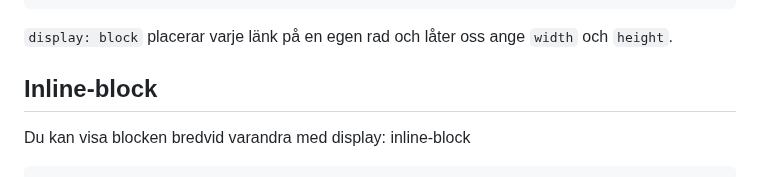
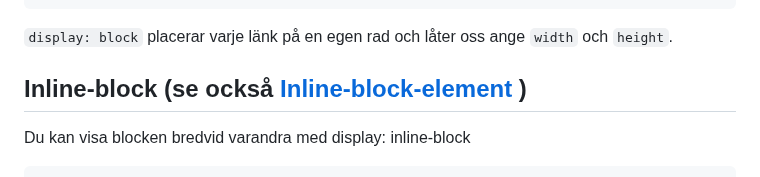
Before and after one commit to WEBD26JON/HTML-CSS, a Markdown page: Kursmoment02.md, the part around the change. Rendered like a GitHub page.

````diff
--- a/Kursmoment02.md
+++ b/Kursmoment02.md
@@ -320,7 +320,7 @@ display: block;
 
 `display: block` placerar varje länk på en egen rad och låter oss ange `width` och `height`.
 
-## Inline-block
+## Inline-block (se också [Inline-block-element](#inline-block-element) )
 
 Du kan visa blocken bredvid varandra med display: inline-block
 ```css
````
